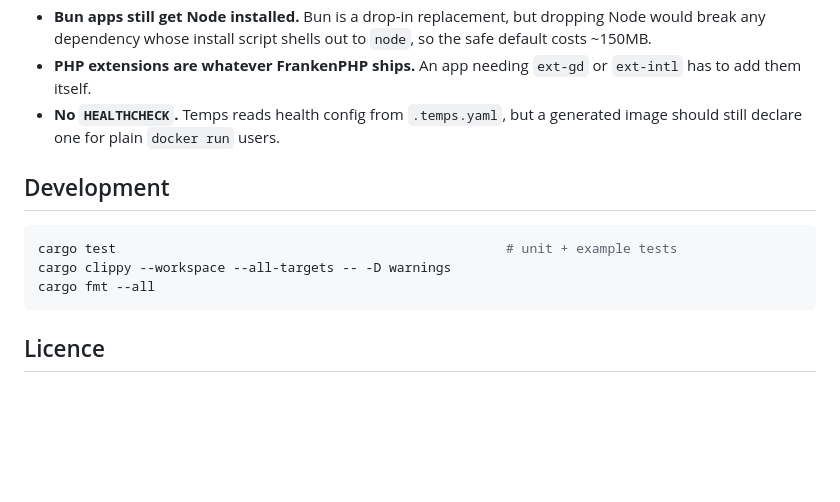
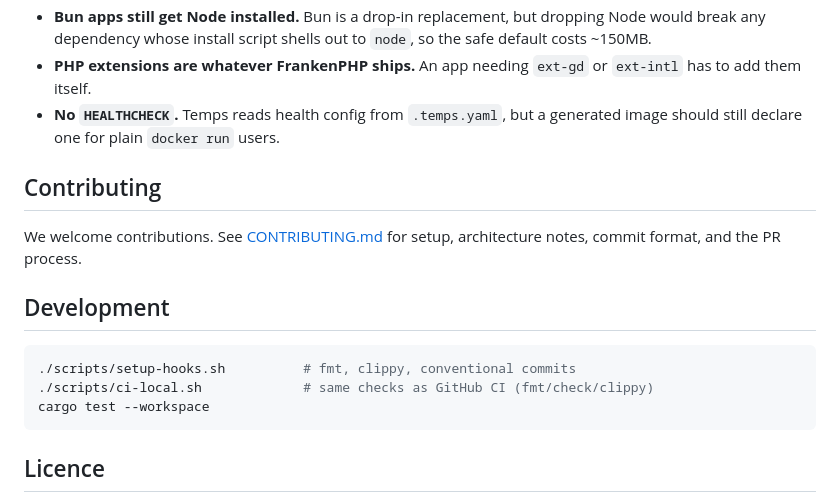
Before and after one commit to gotempsh/autopack, a Markdown page: README.md, the part around the change. Drawn GitHub-style; blank space fills up the shorter version.

Commit message:
docs: add CONTRIBUTING.md and point README at hooks/ci-local
Co-authored-by: Cursor <cursoragent@cursor.com>

````diff
--- a/README.md
+++ b/README.md
@@ -650,12 +650,16 @@ Known gaps, in rough priority order:
 - **No `HEALTHCHECK`.** Temps reads health config from `.temps.yaml`, but a
   generated image should still declare one for plain `docker run` users.
 
+## Contributing
+
+We welcome contributions. See [CONTRIBUTING.md](CONTRIBUTING.md) for setup, architecture notes, commit format, and the PR process.
+
 ## Development
 
 ```bash
-cargo test                                                  # unit + example tests
-cargo clippy --workspace --all-targets -- -D warnings
-cargo fmt --all
+./scripts/setup-hooks.sh          # fmt, clippy, conventional commits
+./scripts/ci-local.sh             # same checks as GitHub CI (fmt/check/clippy)
+cargo test --workspace
 ```
 
 ## Licence
````
Also changed, not shown: CONTRIBUTING.md (added, +144 -0 lines).
